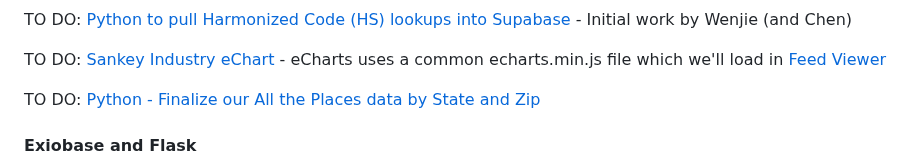
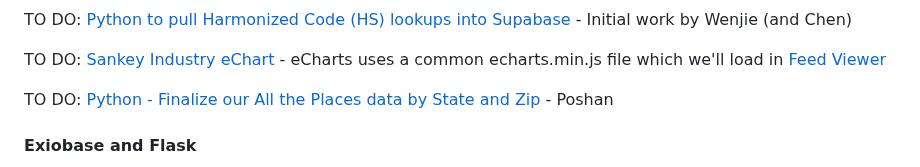
Before and after one commit to sahilmalhotra0510/Projects, a Markdown page: active.md, the part around the change. Rendered like a GitHub page.

Commit message:
Update active.md Poshan

```diff
--- a/active.md
+++ b/active.md
@@ -175,7 +175,7 @@ TO DO: [Python to pull Harmonized Code (HS) lookups into Supabase](/OpenFootprin
 
 TO DO: [Sankey Industry eChart](/OpenFootprint/charts/echarts/sankey-nodeAlign-left.html) - eCharts uses a common echarts.min.js file which we'll load in [Feed Viewer](/feed/view)
 
-TO DO: [Python - Finalize our All the Places data by State and Zip](/places)
+TO DO: [Python - Finalize our All the Places data by State and Zip](/places) - Poshan
 
 #### Exiobase and Flask
 
```
